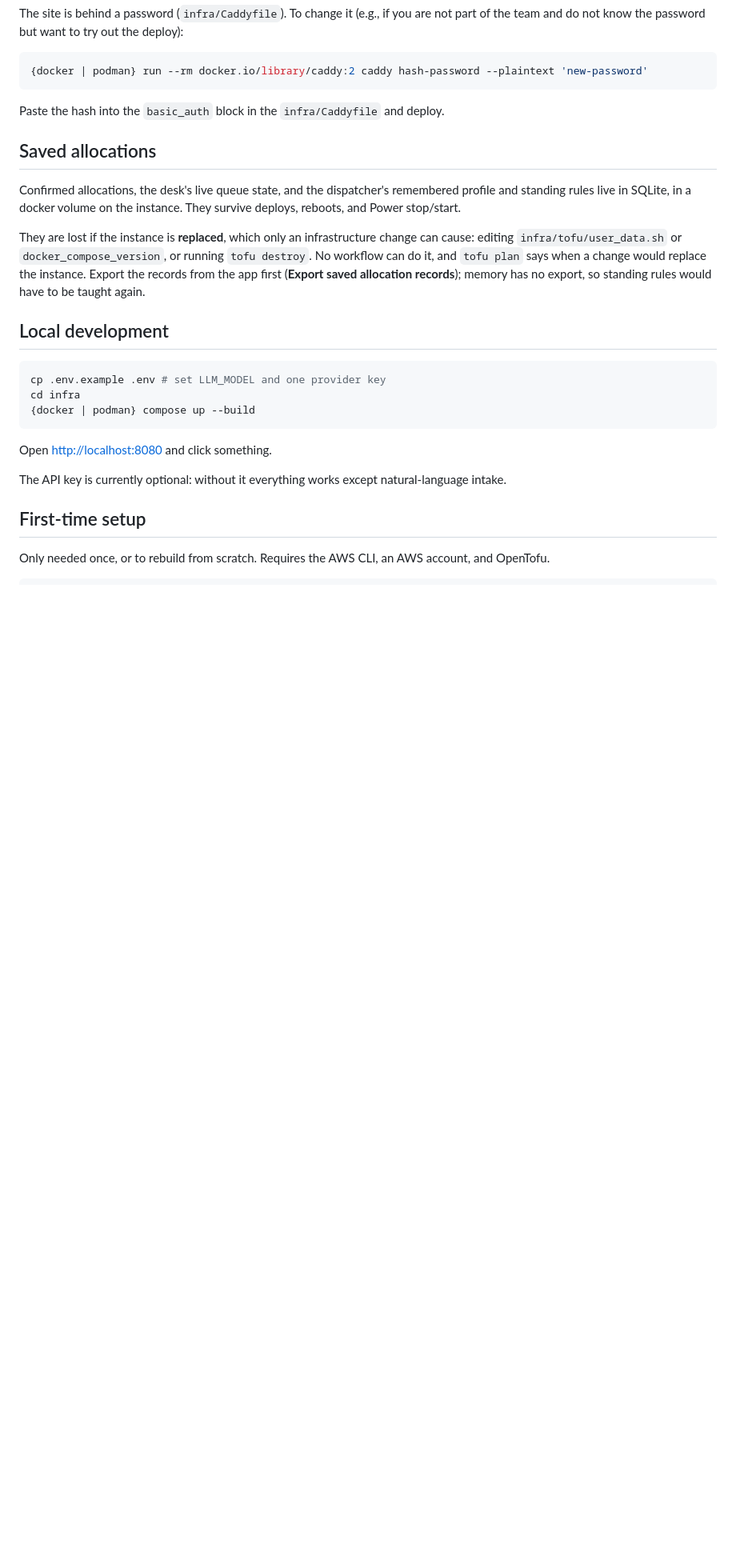
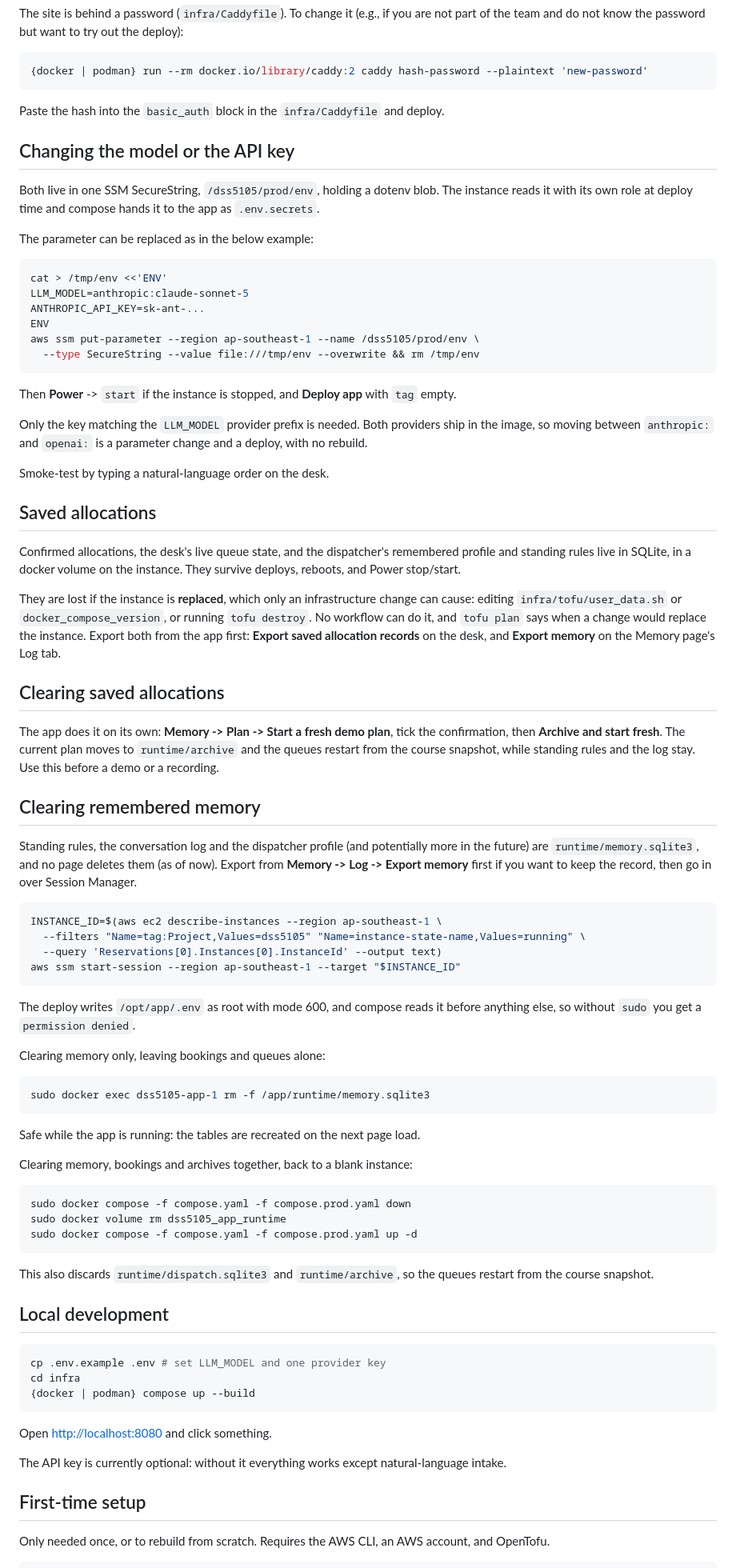
Before and after one commit to JoshuaGloor/dss5105-capstone-project, a Markdown page: docs/DEPLOYMENT.md, the part around one of its changes. Shown at 80% size. GitHub-like rendering; blank space fills up the shorter version.

Commit message:
Document changing the model and clearing memory on the demo
- Changing the model or the API key: /dss5105/prod/env is one SSM
  SecureString holding both, so it is put-parameter --overwrite plus a
  Deploy app run.
- Clearing remembered memory: nothing in the app deletes
  runtime/memory.sqlite3, so it takes a Session Manager shell, with
  sudo. Memory alone and the whole app_runtime volume are separate.
- Clearing saved allocations: Archive and start fresh on the Memory
  page, and memory's export on the Log tab.

Documentation only.

````diff
--- a/docs/DEPLOYMENT.md
+++ b/docs/DEPLOYMENT.md
@@ -30,6 +30,32 @@ deploy):
 
 Paste the hash into the `basic_auth` block in the `infra/Caddyfile` and deploy.
 
+## Changing the model or the API key
+
+Both live in one SSM SecureString, `/dss5105/prod/env`, holding a dotenv blob.
+The instance reads it with its own role at deploy time and compose hands it to
+the app as `.env.secrets`.
+
+The parameter can be replaced as in the below example:
+
+```bash
+cat > /tmp/env <<'ENV'
+LLM_MODEL=anthropic:claude-sonnet-5
+ANTHROPIC_API_KEY=sk-ant-...
+ENV
+aws ssm put-parameter --region ap-southeast-1 --name /dss5105/prod/env \
+  --type SecureString --value file:///tmp/env --overwrite && rm /tmp/env
+```
+
+Then **Power** -> `start` if the instance is stopped, and **Deploy app** with
+`tag` empty.
+
+Only the key matching the `LLM_MODEL` provider prefix is needed. Both providers
+ship in the image, so moving between `anthropic:` and `openai:` is a parameter
+change and a deploy, with no rebuild.
+
+Smoke-test by typing a natural-language order on the desk.
+
 ## Saved allocations
 
 Confirmed allocations, the desk's live queue state, and the dispatcher's
@@ -39,9 +65,52 @@ instance. They survive deploys, reboots, and Power stop/start.
 They are lost if the instance is **replaced**, which only an infrastructure
 change can cause: editing `infra/tofu/user_data.sh` or `docker_compose_version`,
 or running `tofu destroy`. No workflow can do it, and `tofu plan` says when a
-change would replace the instance. Export the records from the app first
-(**Export saved allocation records**); memory has no export, so standing rules
-would have to be taught again.
+change would replace the instance. Export both from the app first:
+**Export saved allocation records** on the desk, and **Export memory** on the
+Memory page's Log tab.
+
+## Clearing saved allocations
+
+The app does it on its own: **Memory -> Plan -> Start a fresh demo plan**, tick
+the confirmation, then **Archive and start fresh**. The current plan moves to
+`runtime/archive` and the queues restart from the course snapshot, while
+standing rules and the log stay. Use this before a demo or a recording.
+
+## Clearing remembered memory
+
+Standing rules, the conversation log and the dispatcher profile (and potentially more
+in the future) are `runtime/memory.sqlite3`, and no page deletes them (as of now).
+Export from **Memory -> Log -> Export memory** first if you want to keep the record, then
+go in over Session Manager.
+
+```bash
+INSTANCE_ID=$(aws ec2 describe-instances --region ap-southeast-1 \
+  --filters "Name=tag:Project,Values=dss5105" "Name=instance-state-name,Values=running" \
+  --query 'Reservations[0].Instances[0].InstanceId' --output text)
+aws ssm start-session --region ap-southeast-1 --target "$INSTANCE_ID"
+```
+
+The deploy writes `/opt/app/.env` as root with mode 600, and compose reads it before
+anything else, so without `sudo` you get a `permission denied`.
+
+Clearing memory only, leaving bookings and queues alone:
+
+```bash
+sudo docker exec dss5105-app-1 rm -f /app/runtime/memory.sqlite3
+```
+
+Safe while the app is running: the tables are recreated on the next page load.
+
+Clearing memory, bookings and archives together, back to a blank instance:
+
+```bash
+sudo docker compose -f compose.yaml -f compose.prod.yaml down
+sudo docker volume rm dss5105_app_runtime
+sudo docker compose -f compose.yaml -f compose.prod.yaml up -d
+```
+
+This also discards `runtime/dispatch.sqlite3` and `runtime/archive`, so the
+queues restart from the course snapshot.
 
 ## Local development
 
````
Also changed, not shown: other parts of docs/DEPLOYMENT.md (+2 -1 lines).
